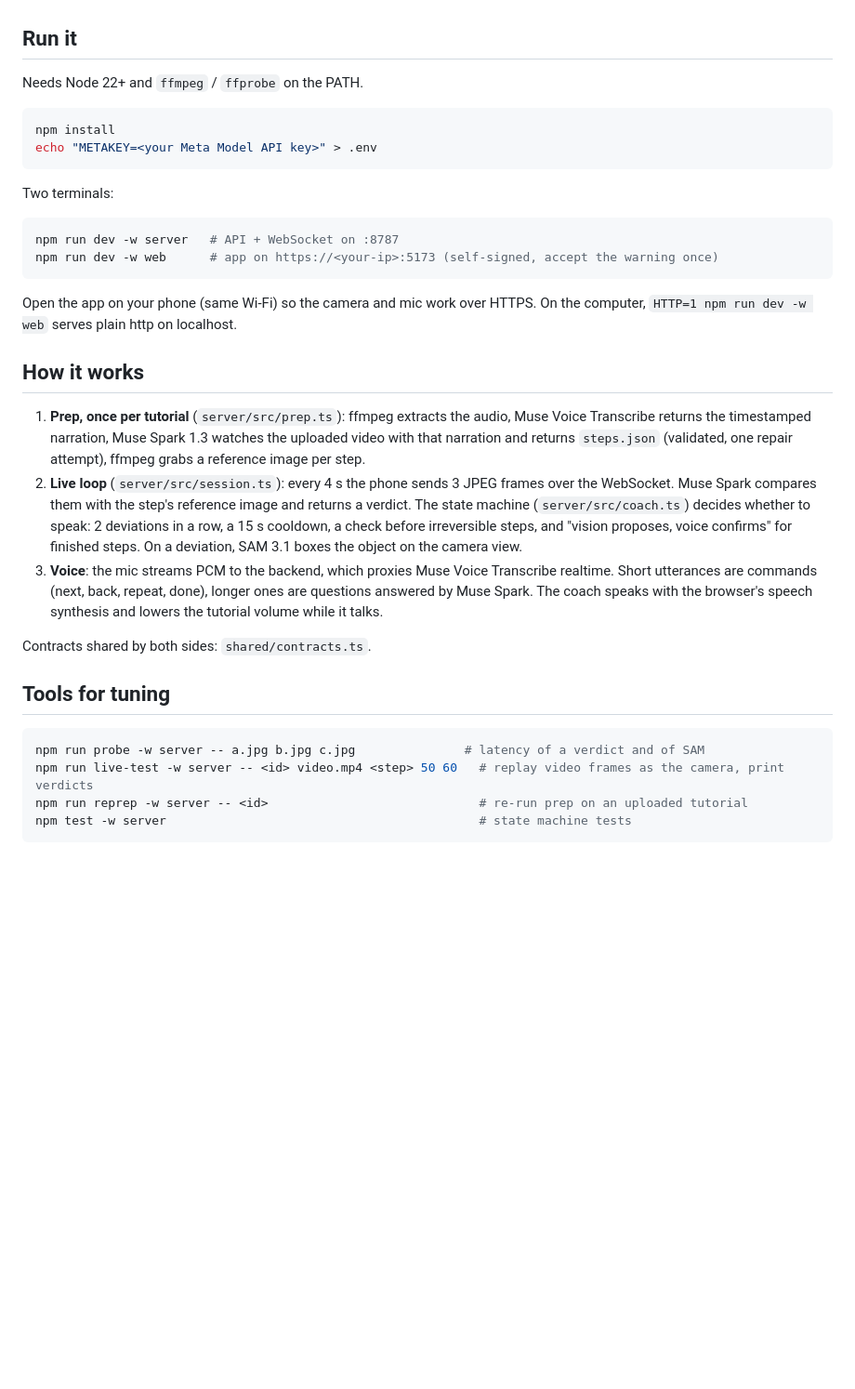
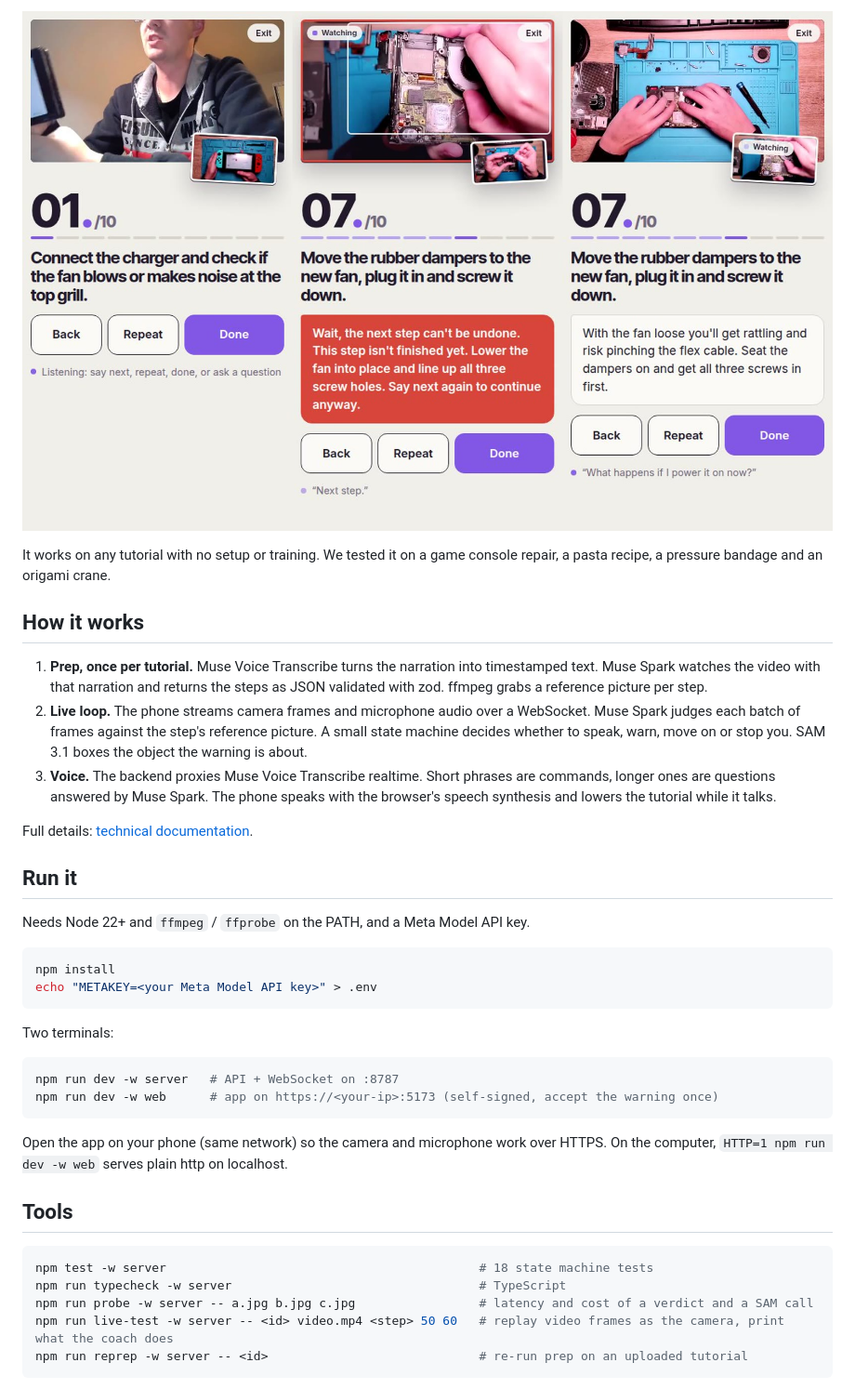
Before and after one commit to Landry-16/live_tutorial_coach, a Markdown page: README.md, the part around one of its changes. Shown at 93% size. GitHub-like rendering; pictures changed too: docs/images/coach.jpg (added); blank space fills up the shorter version.

Commit message:
docs: rewrite the README with screenshots and a documentation index

````diff
--- a/README.md
+++ b/README.md
@@ -6,7 +23,18 @@ Built for the Meta Global AI Developer Hackathon (Oct 26 to Nov 4, 2026) with Mu
+![Coaching: a step read aloud, the irreversible guard with a SAM box, a spoken answer](docs/images/coach.jpg)
+
+It works on any tutorial with no setup or training. We tested it on a game console repair, a pasta recipe, a pressure bandage and an origami crane.
+
+## How it works
+
+1. **Prep, once per tutorial.** Muse Voice Transcribe turns the narration into timestamped text. Muse Spark watches the video with that narration and returns the steps as JSON validated with zod. ffmpeg grabs a reference picture per step.
+2. **Live loop.** The phone streams camera frames and microphone audio over a WebSocket. Muse Spark judges each batch of frames against the step's reference picture. A small state machine decides whether to speak, warn, move on or stop you. SAM 3.1 boxes the object the warning is about.
+3. **Voice.** The backend proxies Muse Voice Transcribe realtime. Short phrases are commands, longer ones are questions answered by Muse Spark. The phone speaks with the browser's speech synthesis and lowers the tutorial while it talks.
+
+Full details: [technical documentation](docs/architecture.md).
 
 ## Run it
 
-Needs Node 22+ and `ffmpeg` / `ffprobe` on the PATH.
+Needs Node 22+ and `ffmpeg` / `ffprobe` on the PATH, and a Meta Model API key.
 
 ```bash
 npm install
@@ -20,22 +48,15 @@ npm run dev -w server   # API + WebSocket on :8787
 npm run dev -w web      # app on https://<your-ip>:5173 (self-signed, accept the warning once)
 ```
 
-Open the app on your phone (same Wi-Fi) so the camera and mic work over HTTPS. On the computer, `HTTP=1 npm run dev -w web` serves plain http on localhost.
+Open the app on your phone (same network) so the camera and microphone work over HTTPS. On the computer, `HTTP=1 npm run dev -w web` serves plain http on localhost.
 
-## How it works
-
-1. **Prep, once per tutorial** (`server/src/prep.ts`): ffmpeg extracts the audio, Muse Voice Transcribe returns the timestamped narration, Muse Spark 1.3 watches the uploaded video with that narration and returns `steps.json` (validated, one repair attempt), ffmpeg grabs a reference image per step.
-2. **Live loop** (`server/src/session.ts`): every 4 s the phone sends 3 JPEG frames over the WebSocket. Muse Spark compares them with the step's reference image and returns a verdict. The state machine (`server/src/coach.ts`) decides whether to speak: 2 deviations in a row, a 15 s cooldown, a check before irreversible steps, and "vision proposes, voice confirms" for finished steps. On a deviation, SAM 3.1 boxes the object on the camera view.
-3. **Voice**: the mic streams PCM to the backend, which proxies Muse Voice Transcribe realtime. Short utterances are commands (next, back, repeat, done), longer ones are questions answered by Muse Spark. The coach speaks with the browser's speech synthesis and lowers the tutorial volume while it talks.
-
-Contracts shared by both sides: `shared/contracts.ts`.
-
-## Tools for tuning
+## Tools
 
 ```bash
-npm run probe -w server -- a.jpg b.jpg c.jpg               # latency of a verdict and of SAM
-npm run live-test -w server -- <id> video.mp4 <step> 50 60   # replay video frames as the camera, print verdicts
+npm test -w server                                           # 18 state machine tests
+npm run typecheck -w server                                  # TypeScript
+npm run probe -w server -- a.jpg b.jpg c.jpg                 # latency and cost of a verdict and a SAM call
+npm run live-test -w server -- <id> video.mp4 <step> 50 60   # replay video frames as the camera, print what the coach does
 npm run reprep -w server -- <id>                             # re-run prep on an uploaded tutorial
-npm test -w server                                           # state machine tests
 ```
 
````
Also changed, not shown: other parts of README.md (+46 -3 lines), docs/images/guard.jpg (added), docs/images/home.jpg (added), docs/images/steps.jpg (added).
